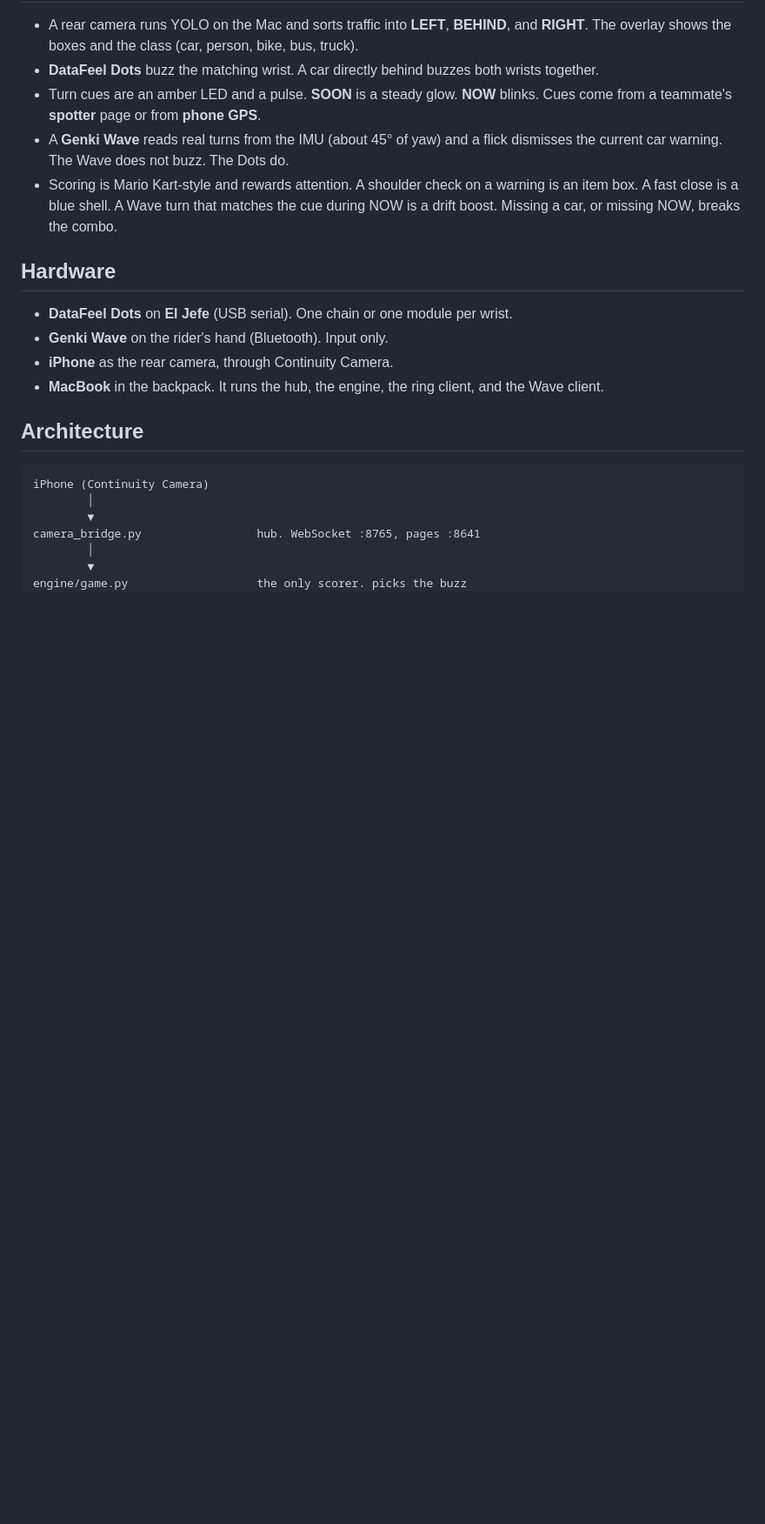
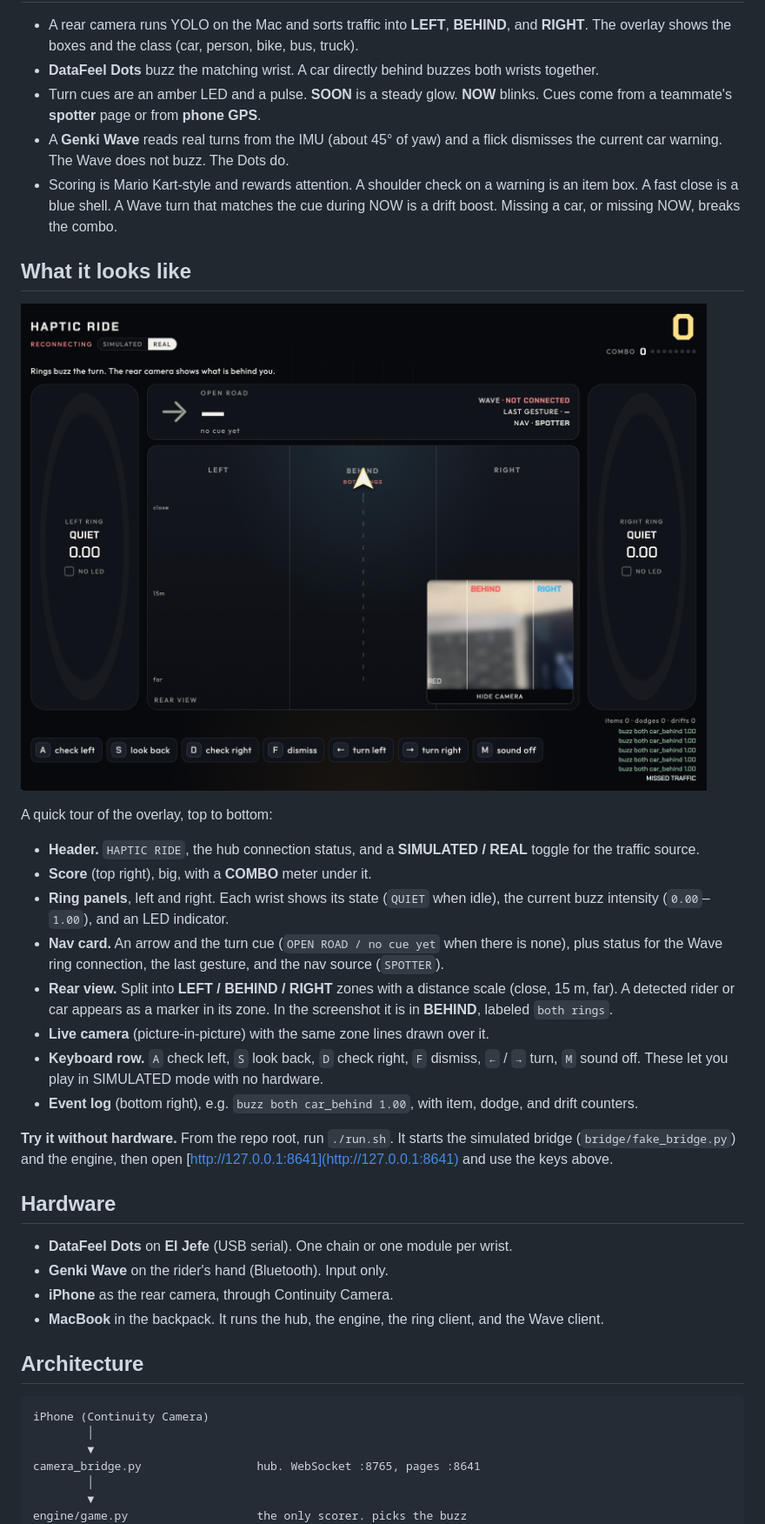
Before and after one commit to raymondymmak/haptic-ride, a Markdown page: README.md, the part around the change. Shown: that part at 87% size. GitHub-like rendering; pictures changed too: docs/overlay.png (added); blank space fills up the shorter version.

Commit message:
README: add 'What it looks like' section with overlay screenshot

```diff
--- a/README.md
+++ b/README.md
@@ -9,6 +9,23 @@ Haptic Ride lets cyclists navigate and spot cars behind them by feel, so their e
 - Turn cues are an amber LED and a pulse. **SOON** is a steady glow. **NOW** blinks. Cues come from a teammate's **spotter** page or from **phone GPS**.
 - A **Genki Wave** reads real turns from the IMU (about 45° of yaw) and a flick dismisses the current car warning. The Wave does not buzz. The Dots do.
 - Scoring is Mario Kart-style and rewards attention. A shoulder check on a warning is an item box. A fast close is a blue shell. A Wave turn that matches the cue during NOW is a drift boost. Missing a car, or missing NOW, breaks the combo.
+
+## What it looks like
+
+![Haptic Ride overlay](docs/overlay.png)
+
+A quick tour of the overlay, top to bottom:
+
+- **Header.** `HAPTIC RIDE`, the hub connection status, and a **SIMULATED / REAL** toggle for the traffic source.
+- **Score** (top right), big, with a **COMBO** meter under it.
+- **Ring panels**, left and right. Each wrist shows its state (`QUIET` when idle), the current buzz intensity (`0.00`–`1.00`), and an LED indicator.
+- **Nav card.** An arrow and the turn cue (`OPEN ROAD / no cue yet` when there is none), plus status for the Wave ring connection, the last gesture, and the nav source (`SPOTTER`).
+- **Rear view.** Split into **LEFT / BEHIND / RIGHT** zones with a distance scale (close, 15 m, far). A detected rider or car appears as a marker in its zone. In the screenshot it is in **BEHIND**, labeled `both rings`.
+- **Live camera** (picture-in-picture) with the same zone lines drawn over it.
+- **Keyboard row.** `A` check left, `S` look back, `D` check right, `F` dismiss, `←` / `→` turn, `M` sound off. These let you play in SIMULATED mode with no hardware.
+- **Event log** (bottom right), e.g. `buzz both car_behind 1.00`, with item, dodge, and drift counters.
+
+**Try it without hardware.** From the repo root, run `./run.sh`. It starts the simulated bridge (`bridge/fake_bridge.py`) and the engine, then open [http://127.0.0.1:8641](http://127.0.0.1:8641) and use the keys above.
 
 ## Hardware
 
```
